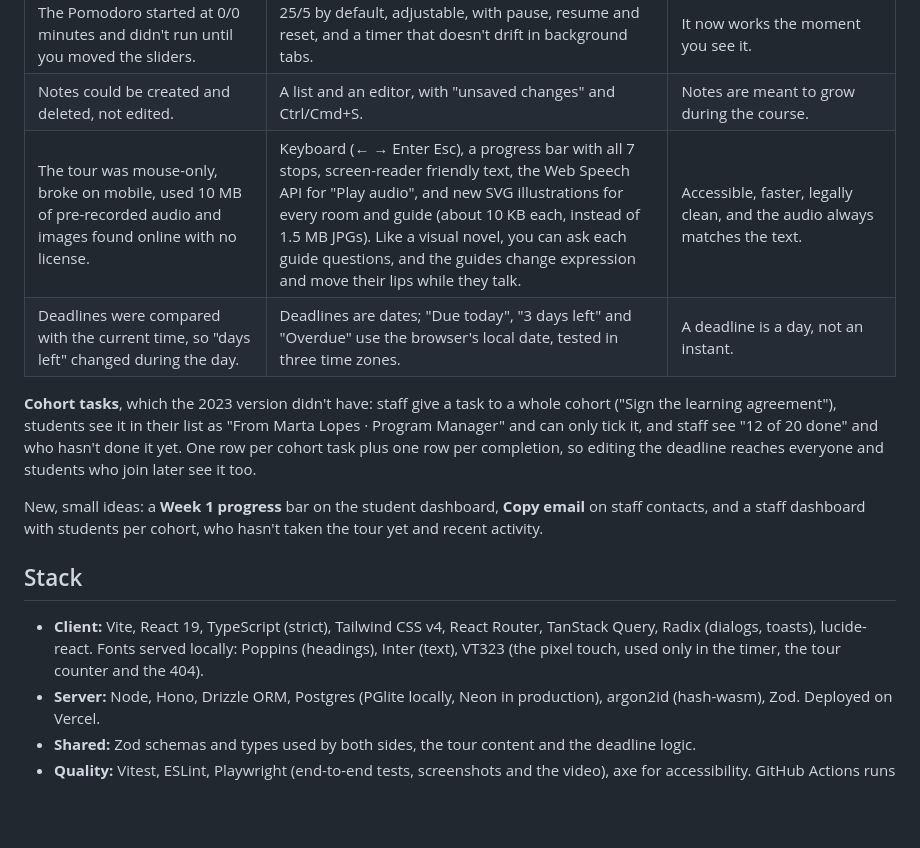
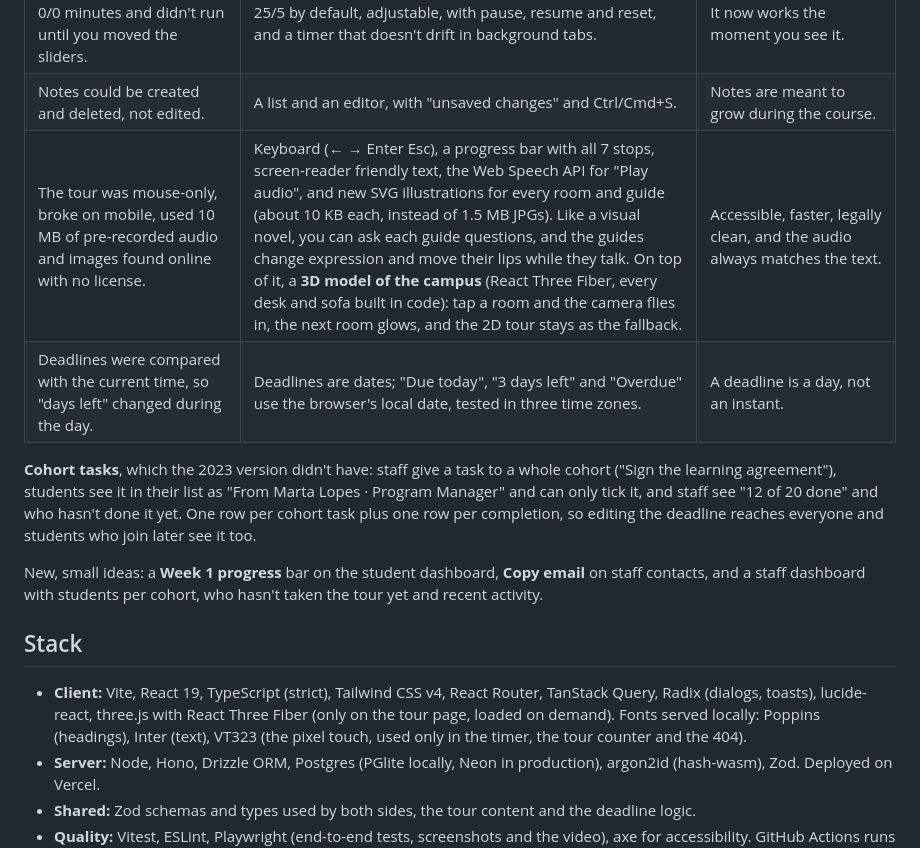
Before and after one commit to davidvlucca/kampus-reimagined, a Markdown page: README.md, the part around the change. Drawn GitHub-style; blank space fills up the shorter version.

Commit message:
README e DECISOES: visita 3D; prints e vídeo com o 3D

```diff
--- a/README.md
+++ b/README.md
@@ -100,7 +100,7 @@ On a phone (390px), where the 2023 screens broke:
 | Two `cors()` calls; only two hard-coded origins worked. | One CORS config from the `CORS_ORIGIN` environment variable, plus CSRF protection. | Deployable anywhere without code changes. |
 | The Pomodoro started at 0/0 minutes and didn't run until you moved the sliders. | 25/5 by default, adjustable, with pause, resume and reset, and a timer that doesn't drift in background tabs. | It now works the moment you see it. |
 | Notes could be created and deleted, not edited. | A list and an editor, with "unsaved changes" and Ctrl/Cmd+S. | Notes are meant to grow during the course. |
-| The tour was mouse-only, broke on mobile, used 10 MB of pre-recorded audio and images found online with no license. | Keyboard (← → Enter Esc), a progress bar with all 7 stops, screen-reader friendly text, the Web Speech API for "Play audio", and new SVG illustrations for every room and guide (about 10 KB each, instead of 1.5 MB JPGs). Like a visual novel, you can ask each guide questions, and the guides change expression and move their lips while they talk. | Accessible, faster, legally clean, and the audio always matches the text. |
+| The tour was mouse-only, broke on mobile, used 10 MB of pre-recorded audio and images found online with no license. | Keyboard (← → Enter Esc), a progress bar with all 7 stops, screen-reader friendly text, the Web Speech API for "Play audio", and new SVG illustrations for every room and guide (about 10 KB each, instead of 1.5 MB JPGs). Like a visual novel, you can ask each guide questions, and the guides change expression and move their lips while they talk. On top of it, a **3D model of the campus** (React Three Fiber, every desk and sofa built in code): tap a room and the camera flies in, the next room glows, and the 2D tour stays as the fallback. | Accessible, faster, legally clean, and the audio always matches the text. |
 | Deadlines were compared with the current time, so "days left" changed during the day. | Deadlines are dates; "Due today", "3 days left" and "Overdue" use the browser's local date, tested in three time zones. | A deadline is a day, not an instant. |
 
 **Cohort tasks**, which the 2023 version didn't have: staff give a task to a whole cohort ("Sign the learning agreement"), students see it in their list as "From Marta Lopes · Program Manager" and can only tick it, and staff see "12 of 20 done" and who hasn't done it yet. One row per cohort task plus one row per completion, so editing the deadline reaches everyone and students who join later see it too.
@@ -109,7 +109,7 @@ New, small ideas: a **Week 1 progress** bar on the student dashboard, **Copy ema
 
 ## Stack
 
-- **Client:** Vite, React 19, TypeScript (strict), Tailwind CSS v4, React Router, TanStack Query, Radix (dialogs, toasts), lucide-react. Fonts served locally: Poppins (headings), Inter (text), VT323 (the pixel touch, used only in the timer, the tour counter and the 404).
+- **Client:** Vite, React 19, TypeScript (strict), Tailwind CSS v4, React Router, TanStack Query, Radix (dialogs, toasts), lucide-react, three.js with React Three Fiber (only on the tour page, loaded on demand). Fonts served locally: Poppins (headings), Inter (text), VT323 (the pixel touch, used only in the timer, the tour counter and the 404).
 - **Server:** Node, Hono, Drizzle ORM, Postgres (PGlite locally, Neon in production), argon2id (hash-wasm), Zod. Deployed on Vercel.
 - **Shared:** Zod schemas and types used by both sides, the tour content and the deadline logic.
 - **Quality:** Vitest, ESLint, Playwright (end-to-end tests, screenshots and the video), axe for accessibility. GitHub Actions runs lint, types, unit and end-to-end tests on every push.
```
Also changed, not shown: docs/DECISOES.md (+38 -0 lines), docs/prints/visita-3d-mapa-desktop.png, docs/prints/visita-3d-mapa-mobile.png, docs/prints/visita-3d-sala-desktop.png, docs/prints/visita-3d-sala-mobile.png, 3 other files.
